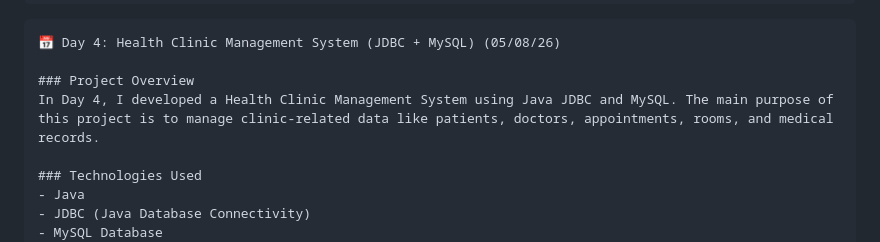
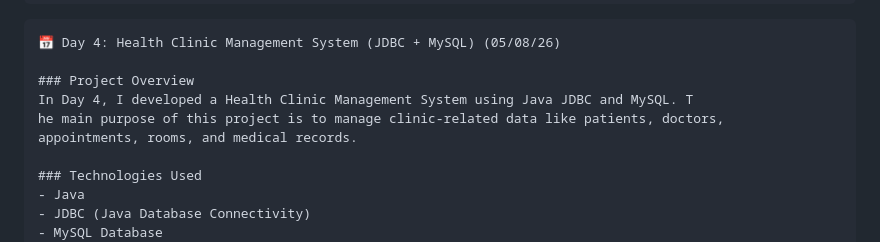
Before and after one commit to shyam8439438655/BridgeLabz-Training, a Markdown page: README.md, the part around the change. Drawn GitHub-style.

Commit message:
Improve formatting of project overview section
Reformatted project overview for better readability.

```diff
--- a/README.md
+++ b/README.md
@@ -160,7 +160,9 @@ Working with the Health Clinic Database Schema
 📅 Day 4: Health Clinic Management System (JDBC + MySQL) (05/08/26)
 
 ### Project Overview
-In Day 4, I developed a Health Clinic Management System using Java JDBC and MySQL. The main purpose of this project is to manage clinic-related data like patients, doctors, appointments, rooms, and medical records.
+In Day 4, I developed a Health Clinic Management System using Java JDBC and MySQL. T
+he main purpose of this project is to manage clinic-related data like patients, doctors,
+appointments, rooms, and medical records.
 
 ### Technologies Used
 - Java
```
